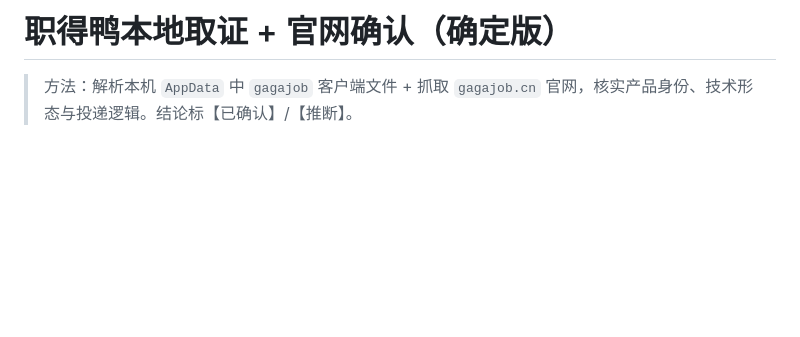
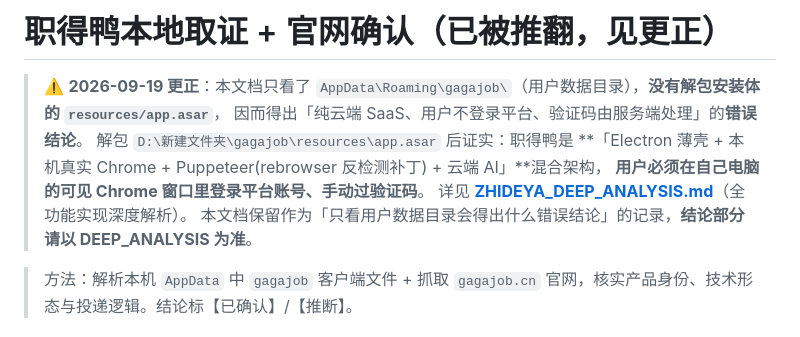
Before and after one commit to Dasikong-Cell/offer-where, a Markdown page: ZHIDEYA_FORENSICS.md, the part around the change. Rendered like a GitHub page; blank space fills up the shorter version.

```diff
--- a/ZHIDEYA_FORENSICS.md
+++ b/ZHIDEYA_FORENSICS.md
@@ -1,4 +1,12 @@
-# 职得鸭本地取证 + 官网确认（确定版）
+# 职得鸭本地取证 + 官网确认（**已被推翻，见更正**）
+
+> ⚠️ **2026-09-19 更正**：本文档只看了 `AppData\Roaming\gagajob\`（用户数据目录），**没有解包安装体的 `resources/app.asar`**，
+> 因而得出「纯云端 SaaS、用户不登录平台、验证码由服务端处理」的**错误结论**。
+> 解包 `D:\新建文件夹\gagajob\resources\app.asar` 后证实：职得鸭是
+> **「Electron 薄壳 + 本机真实 Chrome + Puppeteer(rebrowser 反检测补丁) + 云端 AI」**混合架构，
+> **用户必须在自己电脑的可见 Chrome 窗口里登录平台账号、手动过验证码**。
+> 详见 **[ZHIDEYA_DEEP_ANALYSIS.md](./ZHIDEYA_DEEP_ANALYSIS.md)**（全功能实现深度解析）。
+> 本文档保留作为「只看用户数据目录会得出什么错误结论」的记录，**结论部分请以 DEEP_ANALYSIS 为准**。
 
 > 方法：解析本机 `AppData` 中 `gagajob` 客户端文件 + 抓取 `gagajob.cn` 官网，核实产品身份、技术形态与投递逻辑。结论标【已确认】/【推断】。
 
```
Also changed, not shown: ZHIDEYA_DEEP_ANALYSIS.md (added, +570 -0 lines).
